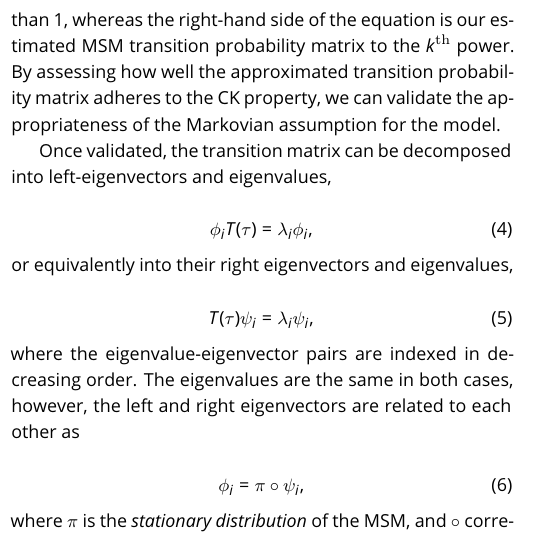
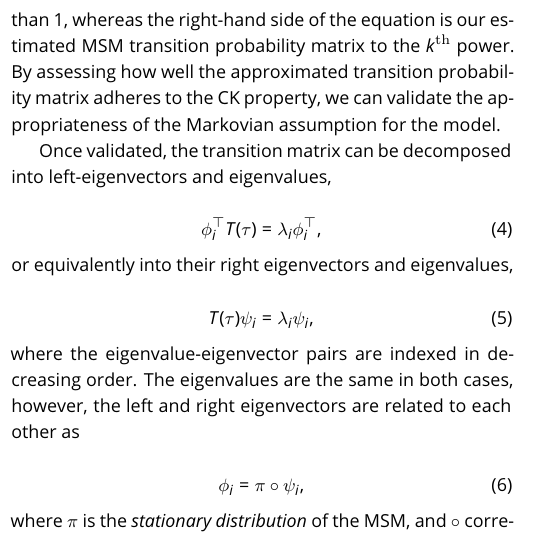
Before and after one commit to markovmodel/pyemma_tutorials, a LaTeX document (manuscript/manuscript.tex): part of one column of page 2 of 11, cut so that both start at the same text. Compiled offline with pdfLaTeX.

Commit message:
fix notation

```diff
--- a/manuscript/manuscript.tex
+++ b/manuscript/manuscript.tex
@@ -129,7 +129,7 @@ Once validated, the transition matrix can be decomposed into left-eigenvectors a
 
 \begin{equation}
 \label{eq:spectral_left}
-\phi_i  T(\tau) = \lambda_i \phi_i,
+\phi_i^\top  T(\tau) = \lambda_i \phi_i^\top,
 \end{equation}
 
 \noindent{}or equivalently into their right eigenvectors and eigenvalues,
```
